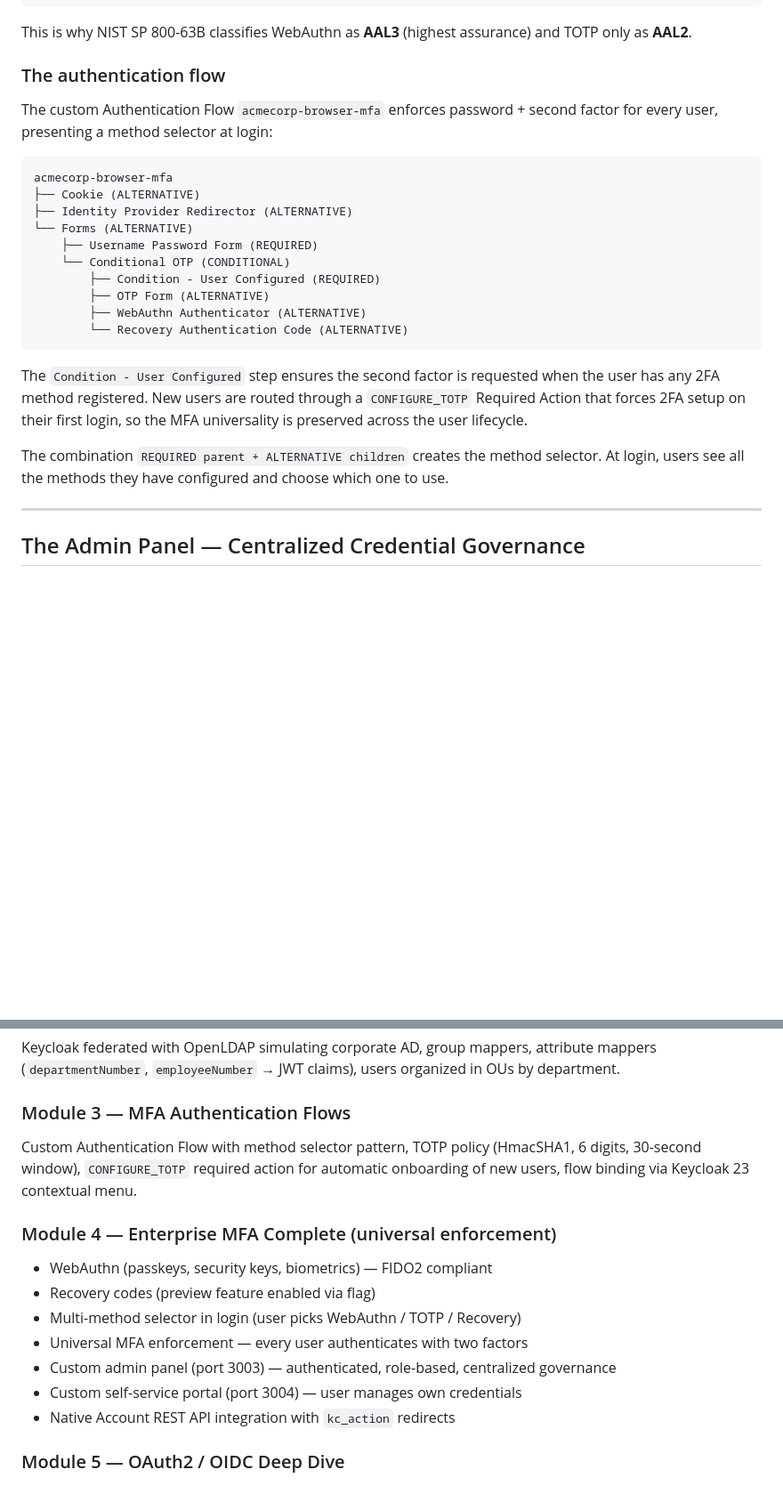
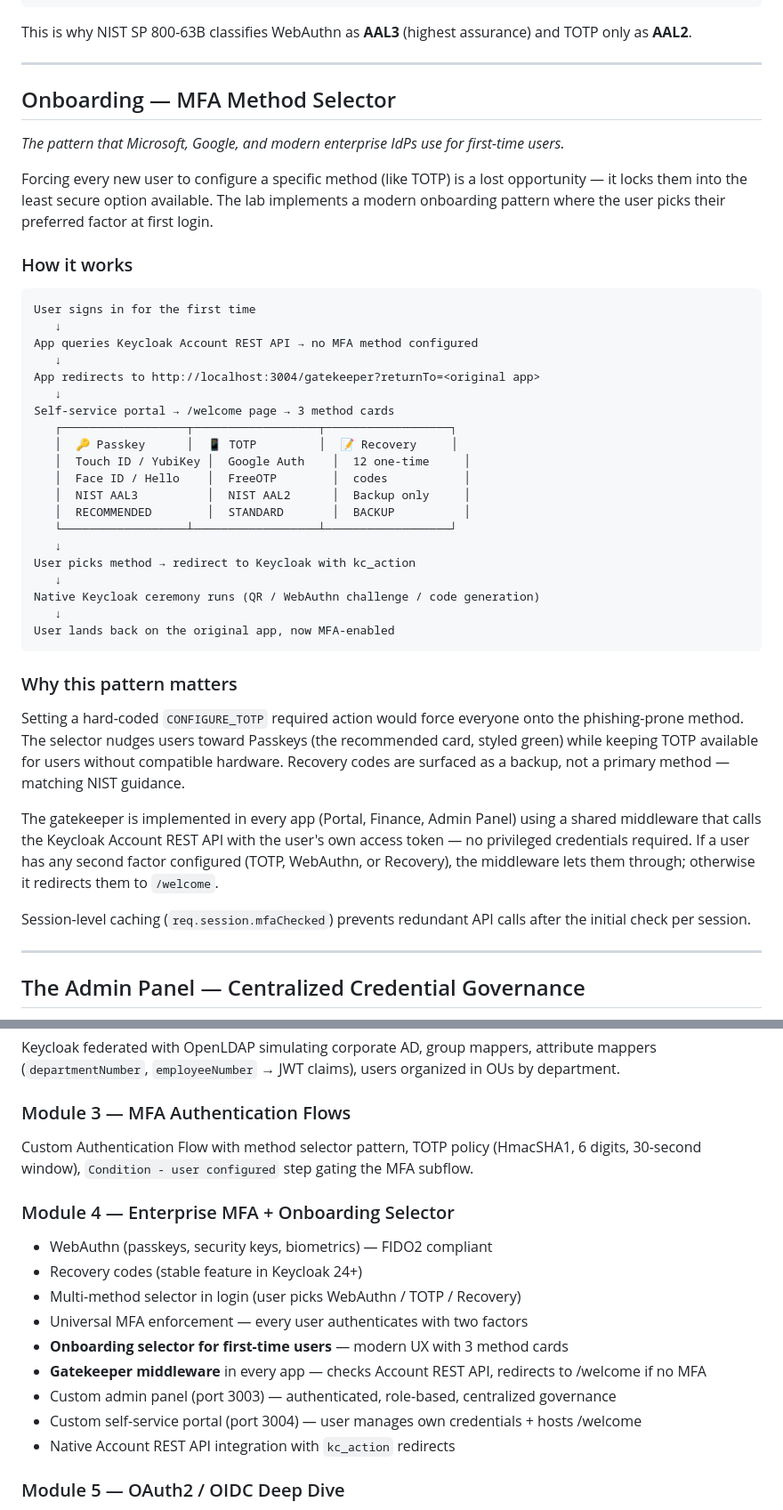
Before and after one commit to Xinjis/keycloak-iam-lab, a Markdown page: README.md, 2 parts joined by grey strips. Shown at 89% size. Drawn GitHub-style; blank space fills up the shorter version.

````diff
--- a/README.md
+++ b/README.md
@@ -111,26 +111,46 @@ WebAuthn attack flow:
 
 This is why NIST SP 800-63B classifies WebAuthn as **AAL3** (highest assurance) and TOTP only as **AAL2**.
 
-### The authentication flow
+---
 
-The custom Authentication Flow `acmecorp-browser-mfa` enforces password + second factor for every user, presenting a method selector at login:
+## Onboarding — MFA Method Selector
+
+*The pattern that Microsoft, Google, and modern enterprise IdPs use for first-time users.*
+
+Forcing every new user to configure a specific method (like TOTP) is a lost opportunity — it locks them into the least secure option available. The lab implements a modern onboarding pattern where the user picks their preferred factor at first login.
+
+### How it works
 
 ```
-acmecorp-browser-mfa
-├── Cookie (ALTERNATIVE)
-├── Identity Provider Redirector (ALTERNATIVE)
-└── Forms (ALTERNATIVE)
-    ├── Username Password Form (REQUIRED)
-    └── Conditional OTP (CONDITIONAL)
-        ├── Condition - User Configured (REQUIRED)
-        ├── OTP Form (ALTERNATIVE)
-        ├── WebAuthn Authenticator (ALTERNATIVE)
-        └── Recovery Authentication Code (ALTERNATIVE)
+User signs in for the first time
+   ↓
+App queries Keycloak Account REST API → no MFA method configured
+   ↓
+App redirects to http://localhost:3004/gatekeeper?returnTo=<original app>
+   ↓
+Self-service portal → /welcome page → 3 method cards
+   ┌──────────────────┬──────────────────┬──────────────────┐
+   │  🔑 Passkey      │  📱 TOTP         │  📝 Recovery     │
+   │  Touch ID / YubiKey │  Google Auth    │  12 one-time     │
+   │  Face ID / Hello    │  FreeOTP        │  codes           │
+   │  NIST AAL3          │  NIST AAL2      │  Backup only     │
+   │  RECOMMENDED        │  STANDARD       │  BACKUP          │
+   └──────────────────┴──────────────────┴──────────────────┘
+   ↓
+User picks method → redirect to Keycloak with kc_action
+   ↓
+Native Keycloak ceremony runs (QR / WebAuthn challenge / code generation)
+   ↓
+User lands back on the original app, now MFA-enabled
 ```
 
-The `Condition - User Configured` step ensures the second factor is requested when the user has any 2FA method registered. New users are routed through a `CONFIGURE_TOTP` Required Action that forces 2FA setup on their first login, so the MFA universality is preserved across the user lifecycle.
+### Why this pattern matters
 
-The combination `REQUIRED parent + ALTERNATIVE children` creates the method selector. At login, users see all the methods they have configured and choose which one to use.
+Setting a hard-coded `CONFIGURE_TOTP` required action would force everyone onto the phishing-prone method. The selector nudges users toward Passkeys (the recommended card, styled green) while keeping TOTP available for users without compatible hardware. Recovery codes are surfaced as a backup, not a primary method — matching NIST guidance.
+
+The gatekeeper is implemented in every app (Portal, Finance, Admin Panel) using a shared middleware that calls the Keycloak Account REST API with the user's own access token — no privileged credentials required. If a user has any second factor configured (TOTP, WebAuthn, or Recovery), the middleware lets them through; otherwise it redirects them to `/welcome`.
+
+Session-level caching (`req.session.mfaChecked`) prevents redundant API calls after the initial check per session.
 
 ---
 
@@ -404,15 +425,17 @@ Keycloak with PostgreSQL, complete realm configuration, 4 client types correctly
 Keycloak federated with OpenLDAP simulating corporate AD, group mappers, attribute mappers (`departmentNumber`, `employeeNumber` → JWT claims), users organized in OUs by department.
 
 ### Module 3 — MFA Authentication Flows
-Custom Authentication Flow with method selector pattern, TOTP policy (HmacSHA1, 6 digits, 30-second window), `CONFIGURE_TOTP` required action for automatic onboarding of new users, flow binding via Keycloak 23 contextual menu.
+Custom Authentication Flow with method selector pattern, TOTP policy (HmacSHA1, 6 digits, 30-second window), `Condition - user configured` step gating the MFA subflow.
 
-### Module 4 — Enterprise MFA Complete (universal enforcement)
+### Module 4 — Enterprise MFA + Onboarding Selector
 - WebAuthn (passkeys, security keys, biometrics) — FIDO2 compliant
-- Recovery codes (preview feature enabled via flag)
+- Recovery codes (stable feature in Keycloak 24+)
 - Multi-method selector in login (user picks WebAuthn / TOTP / Recovery)
 - Universal MFA enforcement — every user authenticates with two factors
+- **Onboarding selector for first-time users** — modern UX with 3 method cards
+- **Gatekeeper middleware** in every app — checks Account REST API, redirects to /welcome if no MFA
 - Custom admin panel (port 3003) — authenticated, role-based, centralized governance
-- Custom self-service portal (port 3004) — user manages own credentials
+- Custom self-service portal (port 3004) — user manages own credentials + hosts /welcome
 - Native Account REST API integration with `kc_action` redirects
 
 ### Module 5 — OAuth2 / OIDC Deep Dive
````
Also changed, not shown: other parts of README.md (+42 -36 lines).
